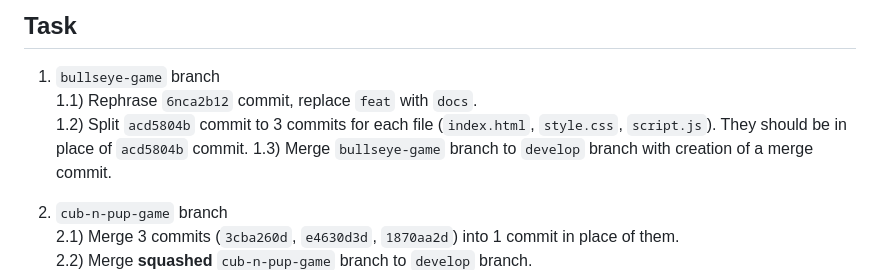
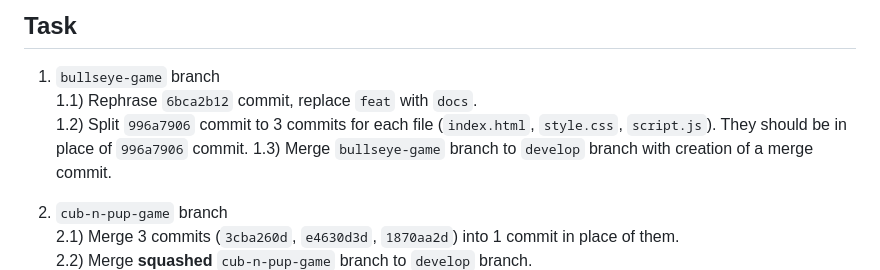
Before and after one commit to ThorsAngerVaNeT/git-task, a Markdown page: README.md, the part around the change. GitHub-like rendering.

Commit message:
fix: commits hashes in bullseye-game branch

```diff
--- a/README.md
+++ b/README.md
@@ -37,8 +37,8 @@ Deployed page should be like in [demo](https://rss-git-task.netlify.app) and all
 
 ## Task
 1) `bullseye-game` branch
-  1.1) Rephrase `6nca2b12` commit, replace `feat` with `docs`.
-  1.2) Split `acd5804b` commit to 3 commits for each file (`index.html`, `style.css`, `script.js`). They should be in place of `acd5804b` commit.
+  1.1) Rephrase `6bca2b12` commit, replace `feat` with `docs`.
+  1.2) Split `996a7906` commit to 3 commits for each file (`index.html`, `style.css`, `script.js`). They should be in place of `996a7906` commit.
   1.3) Merge `bullseye-game` branch to `develop` branch with creation of a merge commit.
 
 2) `cub-n-pup-game` branch
```
